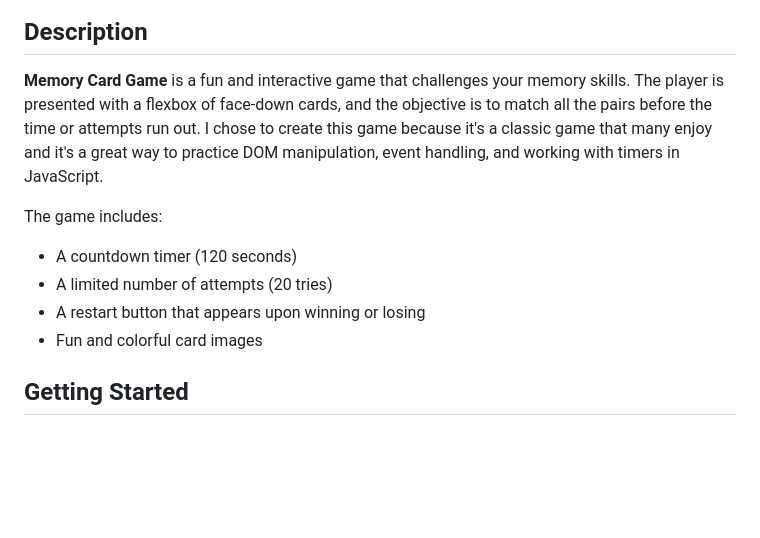
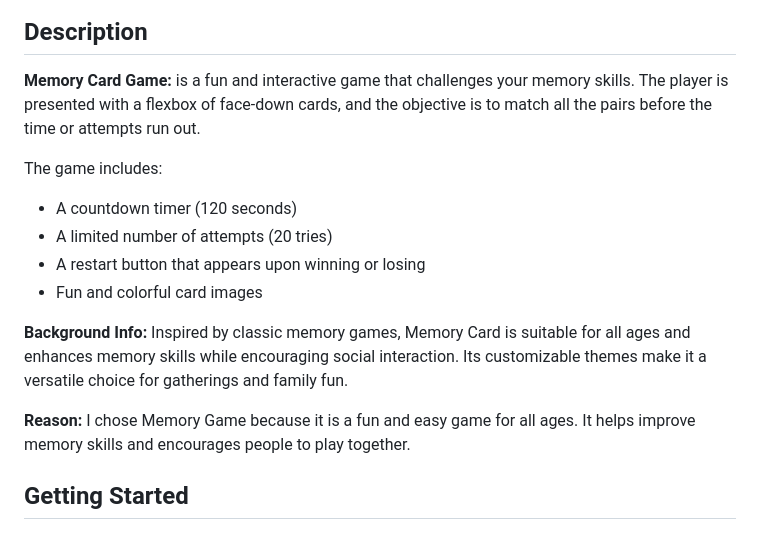
Before and after one commit to HasanJuma/Memory-card-game-project, a Markdown page: README.md, the part around the change. Drawn GitHub-style; blank space fills up the shorter version.

```diff
--- a/README.md
+++ b/README.md
@@ -14,13 +14,21 @@
 
 ## Description
 
-**Memory Card Game** is a fun and interactive game that challenges your memory skills. The player is presented with a flexbox of face-down cards, and the objective is to match all the pairs before the time or attempts run out. I chose to create this game because it's a classic game that many enjoy and it's a great way to practice DOM manipulation, event handling, and working with timers in JavaScript.
+**Memory Card Game:** is a fun and interactive game that challenges your memory skills. The player is presented with a flexbox of face-down cards, and the objective is to match all the pairs before the time or attempts run out.
 
 The game includes:
 - A countdown timer (120 seconds)
 - A limited number of attempts (20 tries)
 - A restart button that appears upon winning or losing
 - Fun and colorful card images
+
+**Background Info:**
+Inspired by classic memory games, Memory Card is suitable for all ages and enhances memory skills while encouraging social interaction. Its customizable themes make it a versatile choice for gatherings and family fun.
+
+**Reason:**
+I chose Memory Game because it is a fun and easy game for all ages. It helps improve memory skills and encourages people to play together.
+
+
 
 ## Getting Started
 
```
